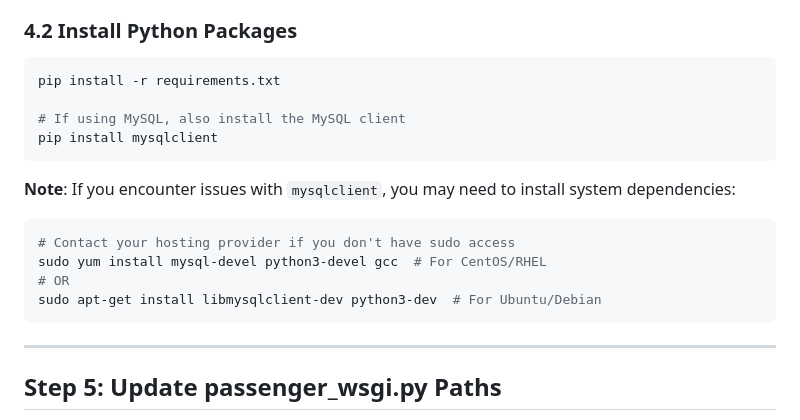
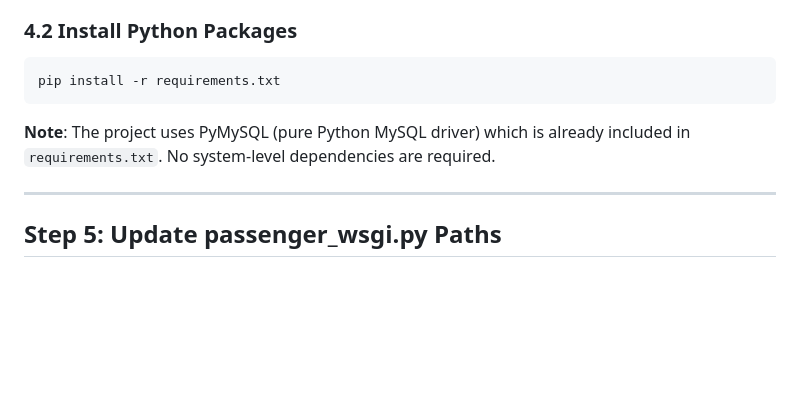
Before and after one commit to ojsys/magma7_proj, a Markdown page: DEPLOYMENT_GUIDE.md, the part around the change. GitHub-like rendering; blank space fills up the shorter version.

````diff
--- a/DEPLOYMENT_GUIDE.md
+++ b/DEPLOYMENT_GUIDE.md
@@ -159,18 +159,9 @@ source virtualenv/bin/activate
 
 ```bash
 pip install -r requirements.txt
-
-# If using MySQL, also install the MySQL client
-pip install mysqlclient
 ```
 
-**Note**: If you encounter issues with `mysqlclient`, you may need to install system dependencies:
-```bash
-# Contact your hosting provider if you don't have sudo access
-sudo yum install mysql-devel python3-devel gcc  # For CentOS/RHEL
-# OR
-sudo apt-get install libmysqlclient-dev python3-dev  # For Ubuntu/Debian
-```
+**Note**: The project uses PyMySQL (pure Python MySQL driver) which is already included in `requirements.txt`. No system-level dependencies are required.
 
 ---
 
````
Also changed, not shown: DATABASE_SETUP.md (added, +189 -0 lines), DEPLOYMENT_CHECKLIST.md (+3 -2 lines).
